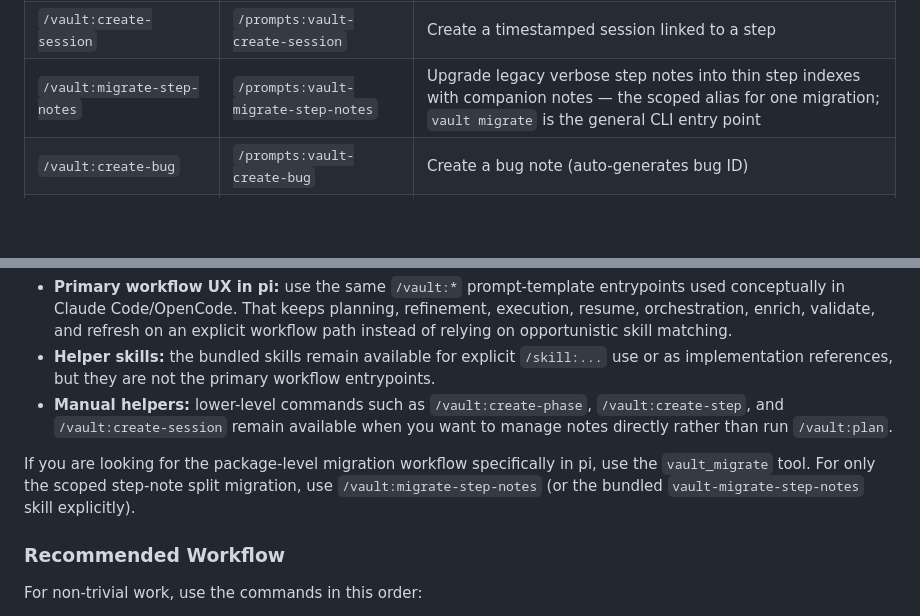
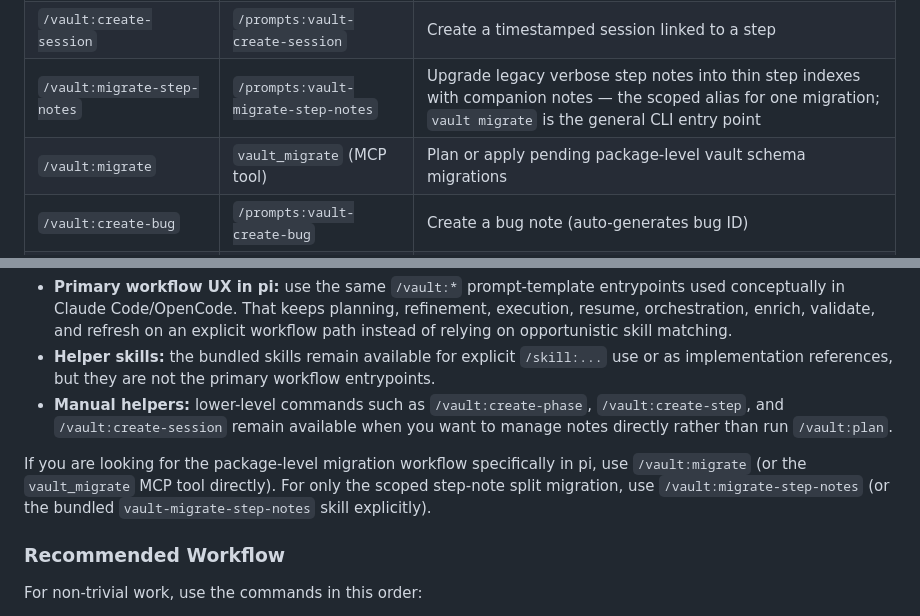
Before and after one commit to TheFancyRobot/agent-vault, a Markdown page: README.md, 2 parts joined by grey strips. Rendered like a GitHub page; blank space fills up the shorter version.

```diff
--- a/README.md
+++ b/README.md
@@ -174,6 +174,7 @@ After installation, these commands are available in each tool:
 | `/vault:create-step` | `/prompts:vault-create-step` | Create a step inside a phase |
 | `/vault:create-session` | `/prompts:vault-create-session` | Create a timestamped session linked to a step |
 | `/vault:migrate-step-notes` | `/prompts:vault-migrate-step-notes` | Upgrade legacy verbose step notes into thin step indexes with companion notes — the scoped alias for one migration; `vault migrate` is the general CLI entry point |
+| `/vault:migrate` | `vault_migrate` (MCP tool) | Plan or apply pending package-level vault schema migrations |
 | `/vault:create-bug` | `/prompts:vault-create-bug` | Create a bug note (auto-generates bug ID) |
 | `/vault:create-decision` | `/prompts:vault-create-decision` | Create a decision note (auto-generates decision ID) |
 | `/vault:plan` | `/prompts:vault-plan` | Turn a freeform request into researched phases, executable step notes, and parallelism guidance |
@@ -195,7 +196,7 @@ When Agent Vault is installed into **pi**, pi loads the package's bundled prompt
 - **Helper skills:** the bundled skills remain available for explicit `/skill:...` use or as implementation references, but they are not the primary workflow entrypoints.
 - **Manual helpers:** lower-level commands such as `/vault:create-phase`, `/vault:create-step`, and `/vault:create-session` remain available when you want to manage notes directly rather than run `/vault:plan`.
 
-If you are looking for the package-level migration workflow specifically in pi, use the `vault_migrate` tool. For only the scoped step-note split migration, use `/vault:migrate-step-notes` (or the bundled `vault-migrate-step-notes` skill explicitly).
+If you are looking for the package-level migration workflow specifically in pi, use `/vault:migrate` (or the `vault_migrate` MCP tool directly). For only the scoped step-note split migration, use `/vault:migrate-step-notes` (or the bundled `vault-migrate-step-notes` skill explicitly).
 
 ### Recommended Workflow
 
```
Also changed, not shown: prompts/vault:migrate.md (added, +31 -0 lines).
